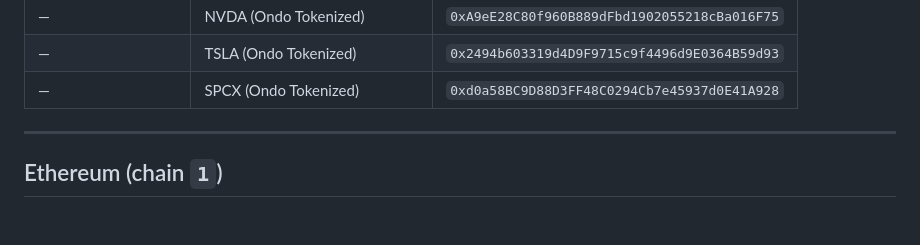
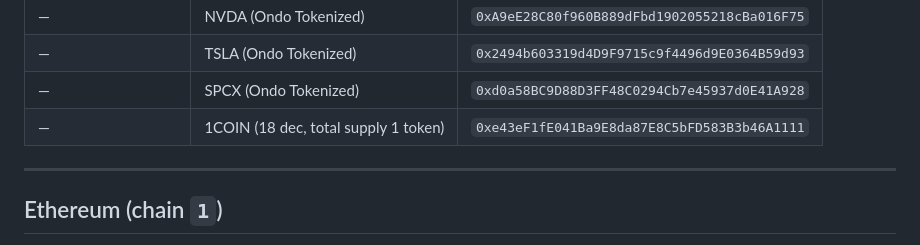
Before and after one commit to justOneLad/1MEME-Spark, a Markdown page: Deployment.md, the part around the change. Rendered like a GitHub page; blank space fills up the shorter version.

Commit message:
Add 1COIN to the BSC external dependencies table in Deployment.md

```diff
--- a/Deployment.md
+++ b/Deployment.md
@@ -74,6 +74,7 @@ verified on the relevant explorer, proxies linked to their implementations.
 | — | NVDA (Ondo Tokenized) | `0xA9eE28C80f960B889dFbd1902055218cBa016F75` |
 | — | TSLA (Ondo Tokenized) | `0x2494b603319d4D9F9715c9f4496d9E0364B59d93` |
 | — | SPCX (Ondo Tokenized) | `0xd0a58BC9D88D3FF48C0294Cb7e45937d0E41A928` |
+| — | 1COIN (18 dec, total supply 1 token) | `0xe43eF1fE041Ba9E8da87E8C5bFD583B3b46A1111` |
 
 ---
 
```
